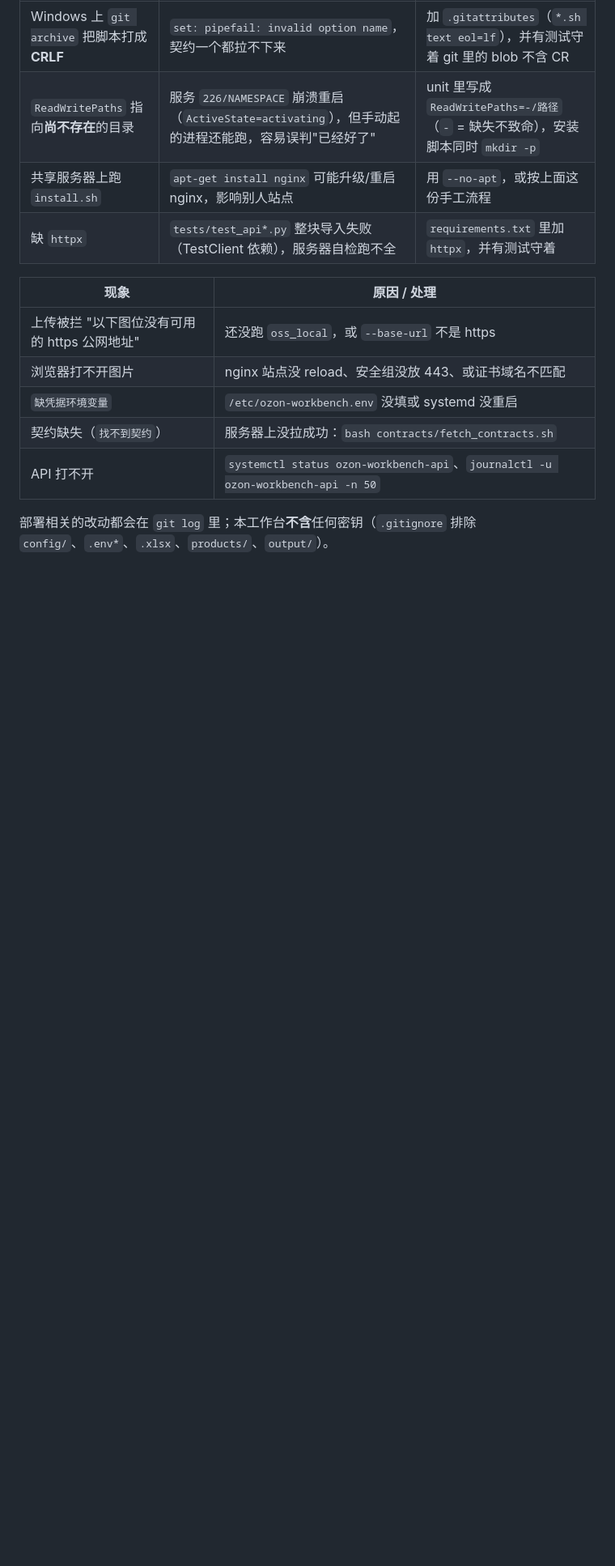
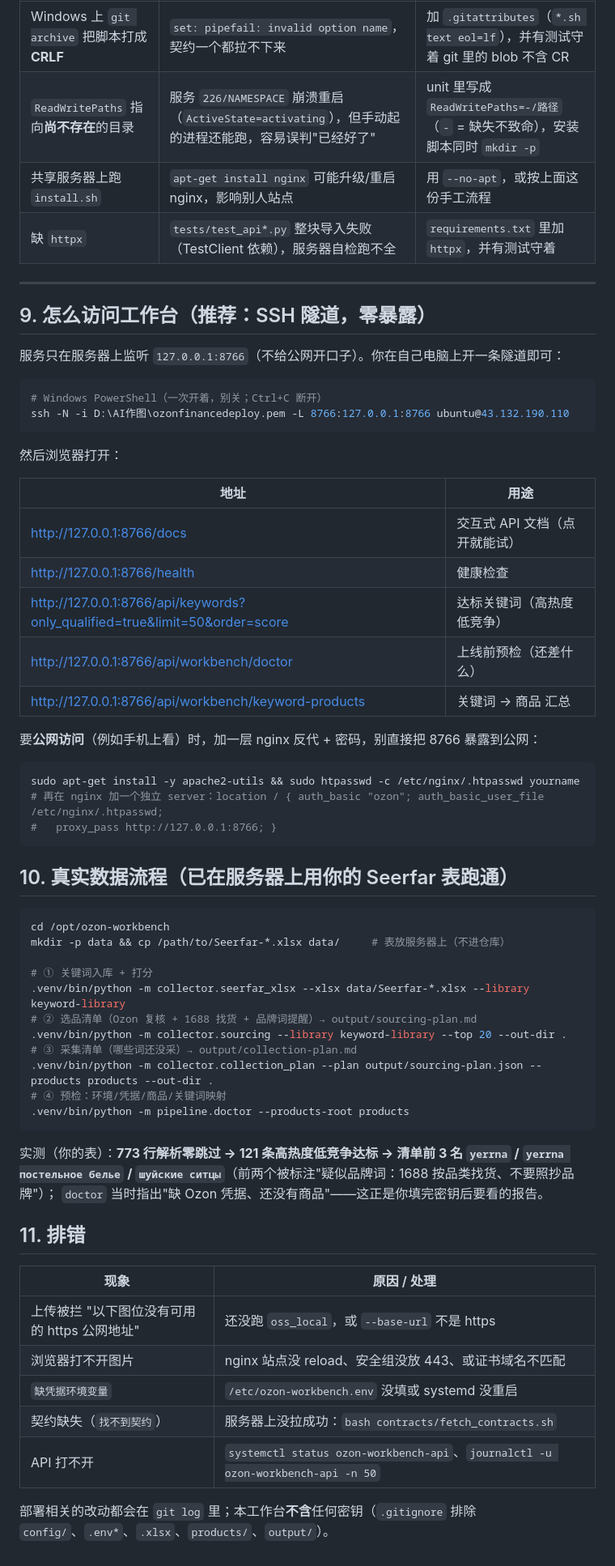
Before and after one commit to xgs1207-cloud/ozon-workbench, a Markdown page: deploy/README.md, the part around the change. Shown at 81% size. Drawn GitHub-style; blank space fills up the shorter version.

Commit message:
部署文档：SSH 隧道访问方式 + 真实数据流程（Seerfar→选品→采集→doctor）+ 排错章节修复

````diff
--- a/deploy/README.md
+++ b/deploy/README.md
@@ -219,6 +219,56 @@ curl -s http://127.0.0.1:8766/health   # 在服务器上执行
 | 共享服务器上跑 `install.sh` | `apt-get install nginx` 可能升级/重启 nginx，影响别人站点 | 用 `--no-apt`，或按上面这份手工流程 |
 | 缺 `httpx` | `tests/test_api*.py` 整块导入失败（TestClient 依赖），服务器自检跑不全 | `requirements.txt` 里加 `httpx`，并有测试守着 |
 
+---
+
+## 9. 怎么访问工作台（推荐：SSH 隧道，零暴露）
+
+服务只在服务器上监听 `127.0.0.1:8766`（不给公网开口子）。你在自己电脑上开一条隧道即可：
+
+```powershell
+# Windows PowerShell（一次开着，别关；Ctrl+C 断开）
+ssh -N -i D:\AI作图\ozonfinancedeploy.pem -L 8766:127.0.0.1:8766 ubuntu@43.132.190.110
+```
+
+然后浏览器打开：
+
+| 地址 | 用途 |
+|---|---|
+| <http://127.0.0.1:8766/docs> | 交互式 API 文档（点开就能试） |
+| <http://127.0.0.1:8766/health> | 健康检查 |
+| <http://127.0.0.1:8766/api/keywords?only_qualified=true&limit=50&order=score> | 达标关键词（高热度低竞争） |
+| <http://127.0.0.1:8766/api/workbench/doctor> | 上线前预检（还差什么） |
+| <http://127.0.0.1:8766/api/workbench/keyword-products> | 关键词 → 商品 汇总 |
+
+要**公网访问**（例如手机上看）时，加一层 nginx 反代 + 密码，别直接把 8766 暴露到公网：
+
+```bash
+sudo apt-get install -y apache2-utils && sudo htpasswd -c /etc/nginx/.htpasswd yourname
+# 再在 nginx 加一个独立 server：location / { auth_basic "ozon"; auth_basic_user_file /etc/nginx/.htpasswd;
+#   proxy_pass http://127.0.0.1:8766; }
+```
+
+## 10. 真实数据流程（已在服务器上用你的 Seerfar 表跑通）
+
+```bash
+cd /opt/ozon-workbench
+mkdir -p data && cp /path/to/Seerfar-*.xlsx data/     # 表放服务器上（不进仓库）
+
+# ① 关键词入库 + 打分
+.venv/bin/python -m collector.seerfar_xlsx --xlsx data/Seerfar-*.xlsx --library keyword-library
+# ② 选品清单（Ozon 复核 + 1688 找货 + 品牌词提醒）→ output/sourcing-plan.md
+.venv/bin/python -m collector.sourcing --library keyword-library --top 20 --out-dir .
+# ③ 采集清单（哪些词还没采）→ output/collection-plan.md
+.venv/bin/python -m collector.collection_plan --plan output/sourcing-plan.json --products products --out-dir .
+# ④ 预检：环境/凭据/商品/关键词映射
+.venv/bin/python -m pipeline.doctor --products-root products
+```
+
+实测（你的表）：**773 行解析零跳过 → 121 条高热度低竞争达标 → 清单前 3 名 `yerrna` / `yerrna постельное белье` /
+`шуйские ситцы`**（前两个被标注"疑似品牌词：1688 按品类找货、不要照抄品牌"）；
+`doctor` 当时指出"缺 Ozon 凭据、还没有商品"——这正是你填完密钥后要看的报告。
+
+## 11. 排错
 
 | 现象 | 原因 / 处理 |
 |---|---|
````
